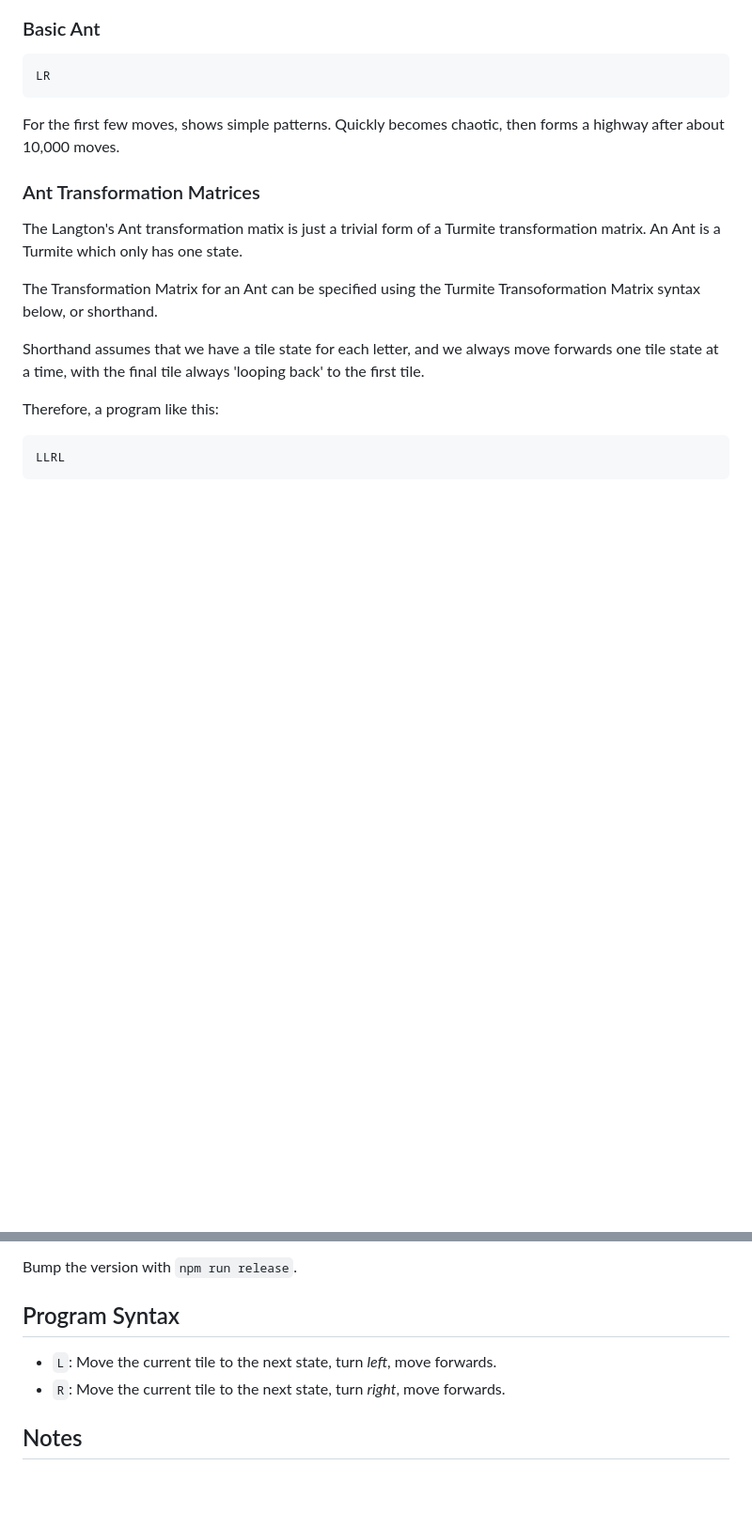
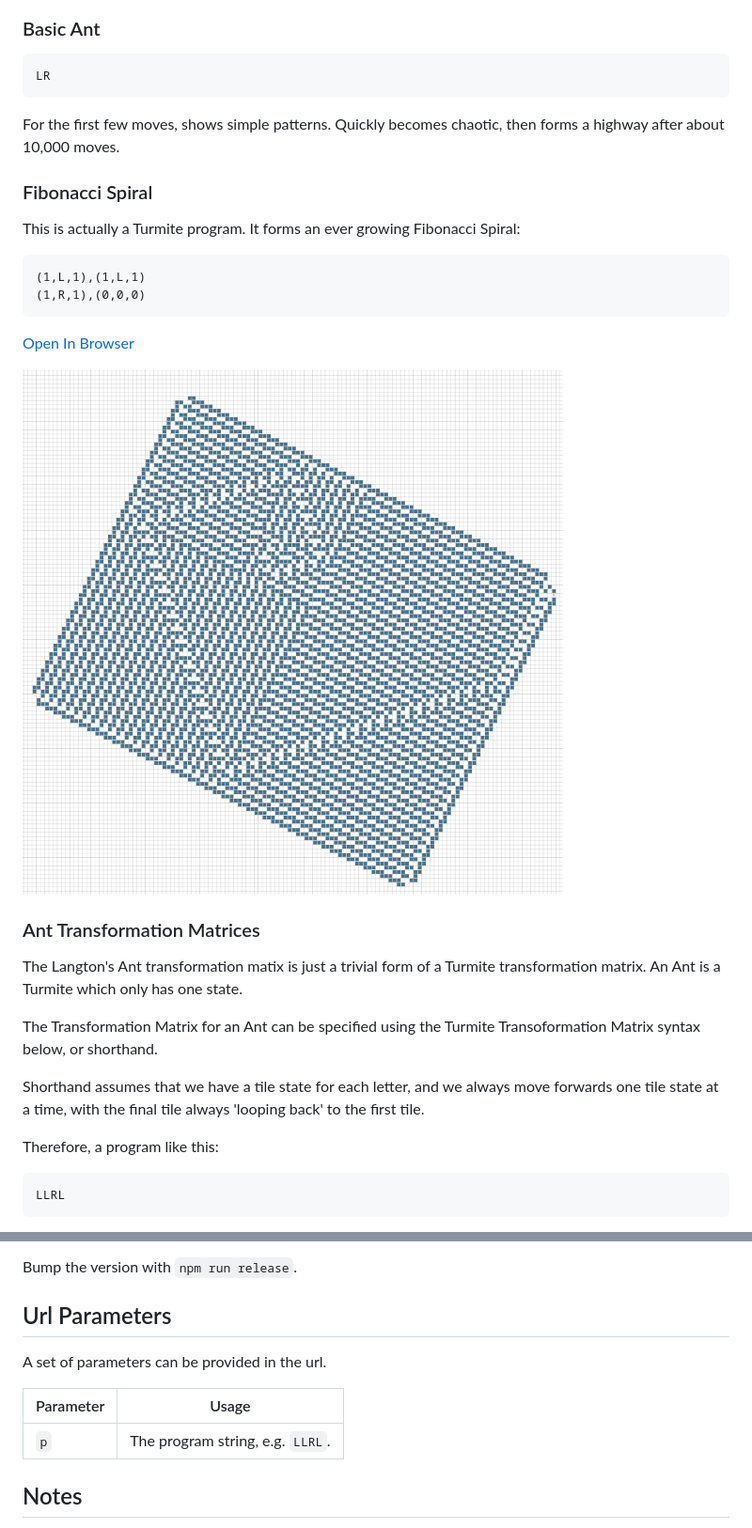
Before and after one commit to dwmkerr/langtonsant, a Markdown page: README.md, 2 parts joined by grey strips. Shown: that part at 94% size. GitHub-like rendering; pictures changed too: docs/fibonacci.png (added); blank space fills up the shorter version.

Commit message:
feat(sharing): support URL Params (#7)
* feat(share): the program can be embedded in the url, nice for sharing

* docs: added fibonacci spiral to README.md

* chore: remove stale debugger statement

````diff
--- a/README.md
+++ b/README.md
@@ -19,6 +19,19 @@ LR
 
 For the first few moves, shows simple patterns. Quickly becomes chaotic, then
 forms a highway after about 10,000 moves.
+
+### Fibonacci Spiral
+
+This is actually a Turmite program. It forms an ever growing Fibonacci Spiral:
+
+```
+(1,L,1),(1,L,1)
+(1,R,1),(0,0,0)
+```
+
+[Open In Browser](http://www.langtonsant.com/?p=(1,L,1),(1,L,1)(1,R,1),(0,0,0))
+
+[![Screenshot: Fibonacci Spiral](./docs/fibonacci.png)]( http://www.langtonsant.com/?p=(1,L,1),(1,L,1)(1,R,1),(0,0,0))
 
 ### Ant Transformation Matrices
 
@@ -140,10 +153,13 @@ There is a simple CI/CD pipeline for this project:
 
 Bump the version with `npm run release`.
 
-## Program Syntax
+## Url Parameters
 
-- `L`: Move the current tile to the next state, turn *left*, move forwards.
-- `R`: Move the current tile to the next state, turn *right*, move forwards.
+A set of parameters can be provided in the url.
+
+| Parameter | Usage |
+|-----------|-------|
+| `p`       | The program string, e.g. `LLRL`. |
 
 ## Notes
 
````
Also changed, not shown: 2 other files.
